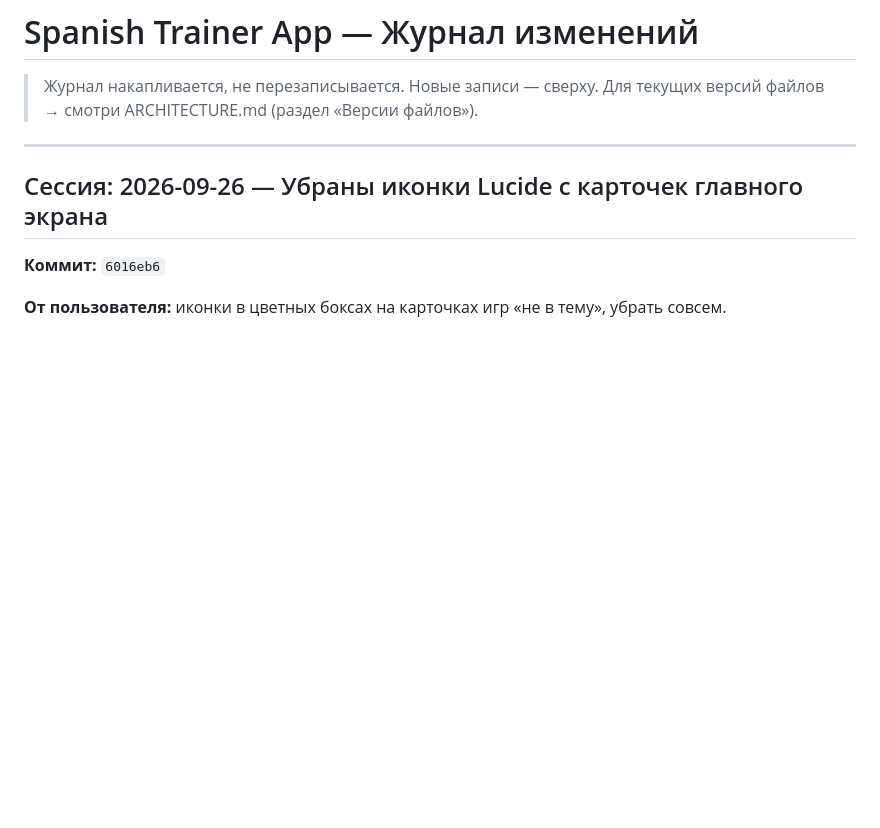
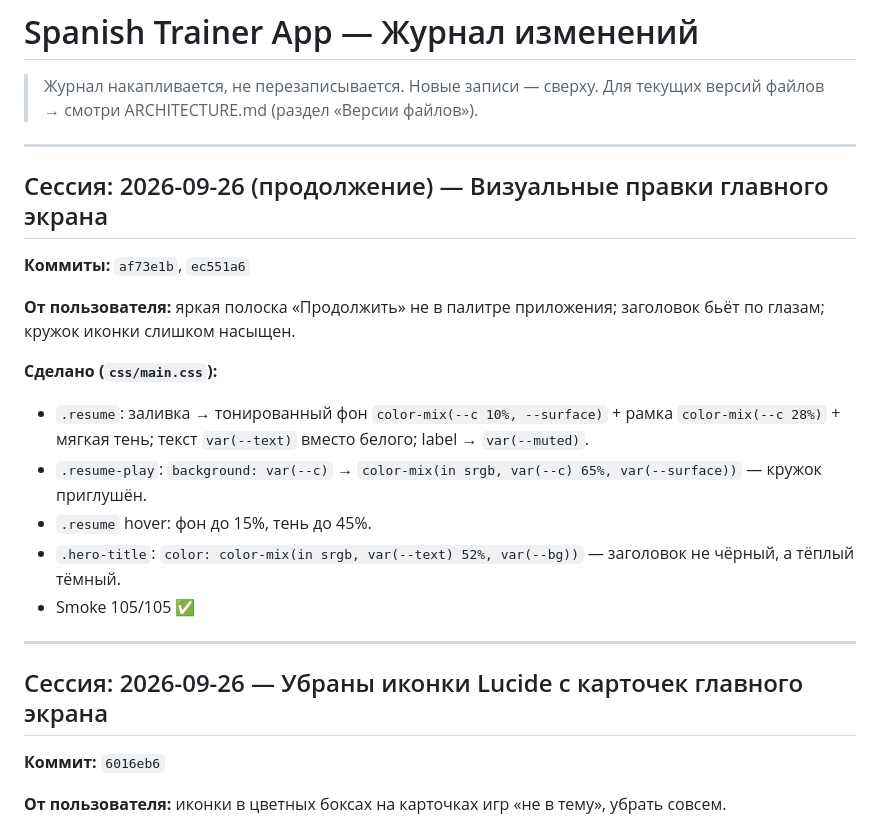
Before and after one commit to stivr4469/find-pair, a Markdown page: SUMMARY.MD, the part around the change. Rendered like a GitHub page; blank space fills up the shorter version.

Commit message:
docs: обновлён SUMMARY.MD — визуальные правки главного экрана 2026-09-26

```diff
--- a/SUMMARY.MD
+++ b/SUMMARY.MD
@@ -2,6 +2,21 @@
 
 > Журнал накапливается, не перезаписывается. Новые записи — сверху.
 > Для текущих версий файлов → смотри ARCHITECTURE.md (раздел «Версии файлов»).
+
+---
+
+## Сессия: 2026-09-26 (продолжение) — Визуальные правки главного экрана
+
+**Коммиты:** `af73e1b`, `ec551a6`
+
+**От пользователя:** яркая полоска «Продолжить» не в палитре приложения; заголовок бьёт по глазам; кружок иконки слишком насыщен.
+
+**Сделано (`css/main.css`):**
+- `.resume`: заливка → тонированный фон `color-mix(--c 10%, --surface)` + рамка `color-mix(--c 28%)` + мягкая тень; текст `var(--text)` вместо белого; label → `var(--muted)`.
+- `.resume-play`: `background: var(--c)` → `color-mix(in srgb, var(--c) 65%, var(--surface))` — кружок приглушён.
+- `.resume` hover: фон до 15%, тень до 45%.
+- `.hero-title`: `color: color-mix(in srgb, var(--text) 52%, var(--bg))` — заголовок не чёрный, а тёплый тёмный.
+- Smoke 105/105 ✅
 
 ---
 
```
